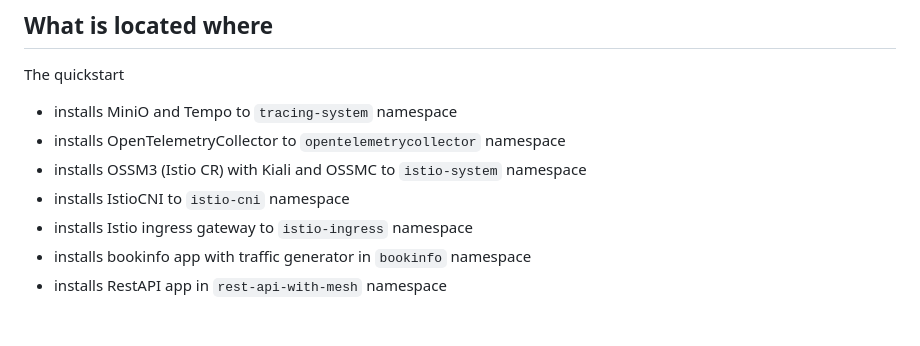
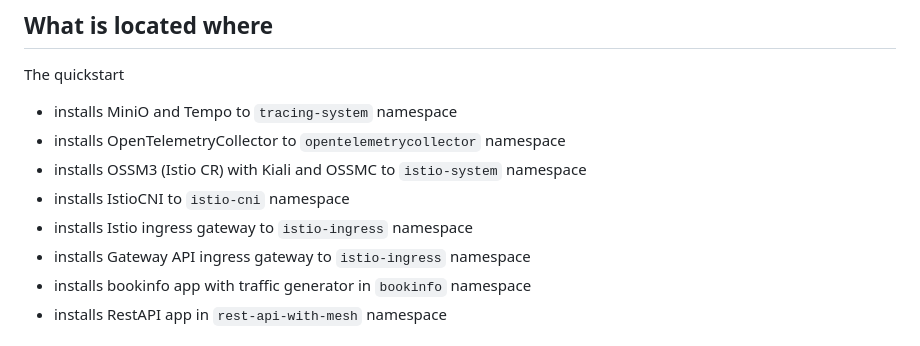
Before and after one commit to ultraJeff/ossm-3-demo, a Markdown page: README.md, the part around the change. Drawn GitHub-style.

```diff
--- a/README.md
+++ b/README.md
@@ -29,6 +29,7 @@ The quickstart
   * installs OSSM3 (Istio CR) with Kiali and OSSMC to `istio-system` namespace
   * installs IstioCNI to `istio-cni` namespace
   * installs Istio ingress gateway to `istio-ingress` namespace
+  * installs Gateway API ingress gateway to `istio-ingress` namespace
   * installs bookinfo app with traffic generator in `bookinfo` namespace
   * installs RestAPI app in `rest-api-with-mesh` namespace
 
```
